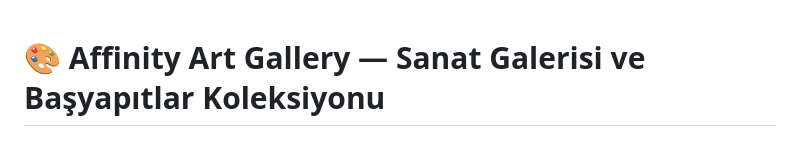
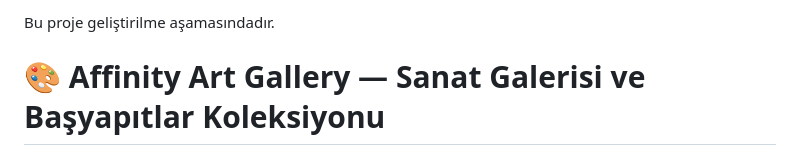
Before and after one commit to ceydacy/Affinity-art-gallery-proje, a Markdown page: README.md, the part around the change. Rendered like a GitHub page.

```diff
--- a/README.md
+++ b/README.md
@@ -1,3 +1,4 @@
+Bu proje geliştirilme aşamasındadır.
 # 🎨 Affinity Art Gallery — Sanat Galerisi ve Başyapıtlar Koleksiyonu
 
 Affinity Art Gallery, dünya sanat tarihine yön vermiş en seçkin orijinal başyapıtları dijital ortamda estetik bir vizyonla sergileyen, dinamik asenkron yapısıyla modern bir "Sanat Mağazası" ve "CRUD Ödev Alanı Yönetimi" barındıran kapsamlı bir web yazılım projesidir.
```
